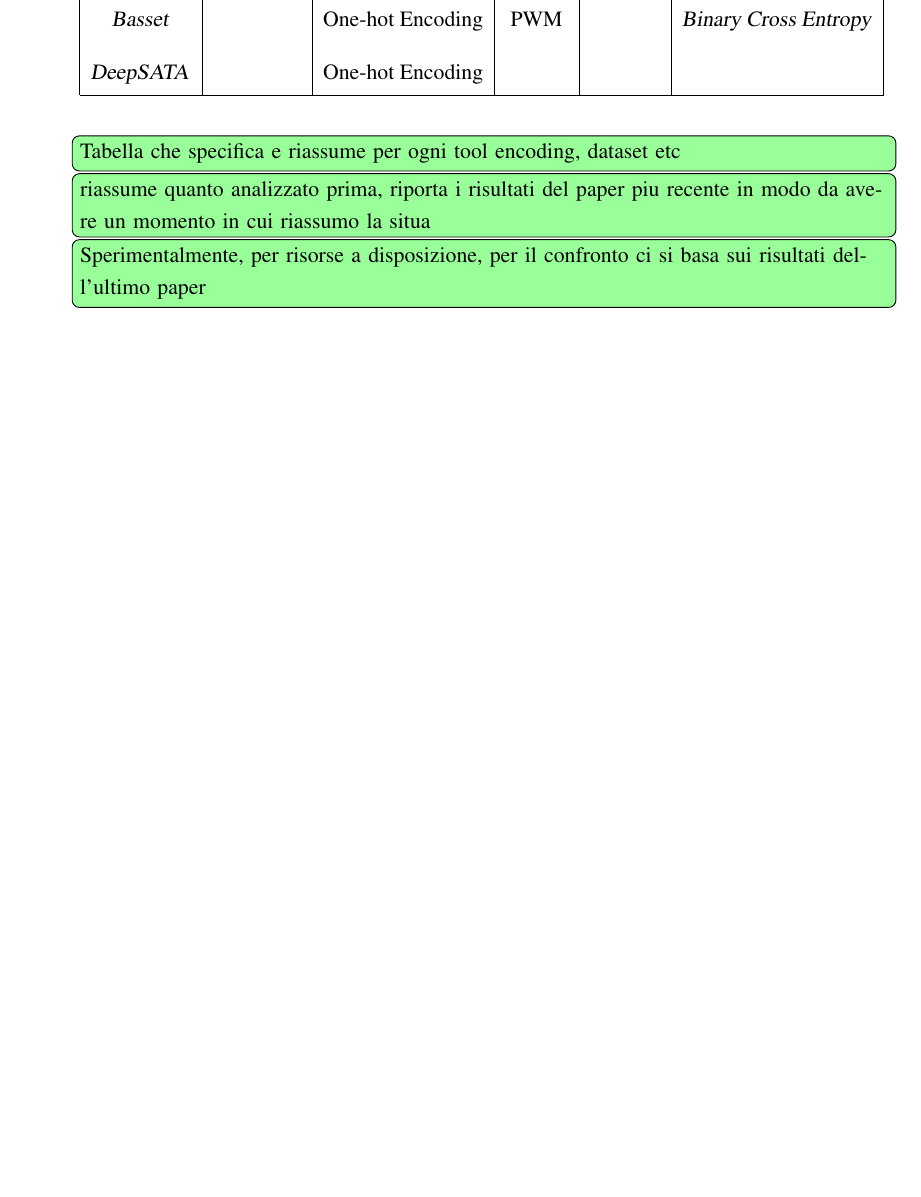
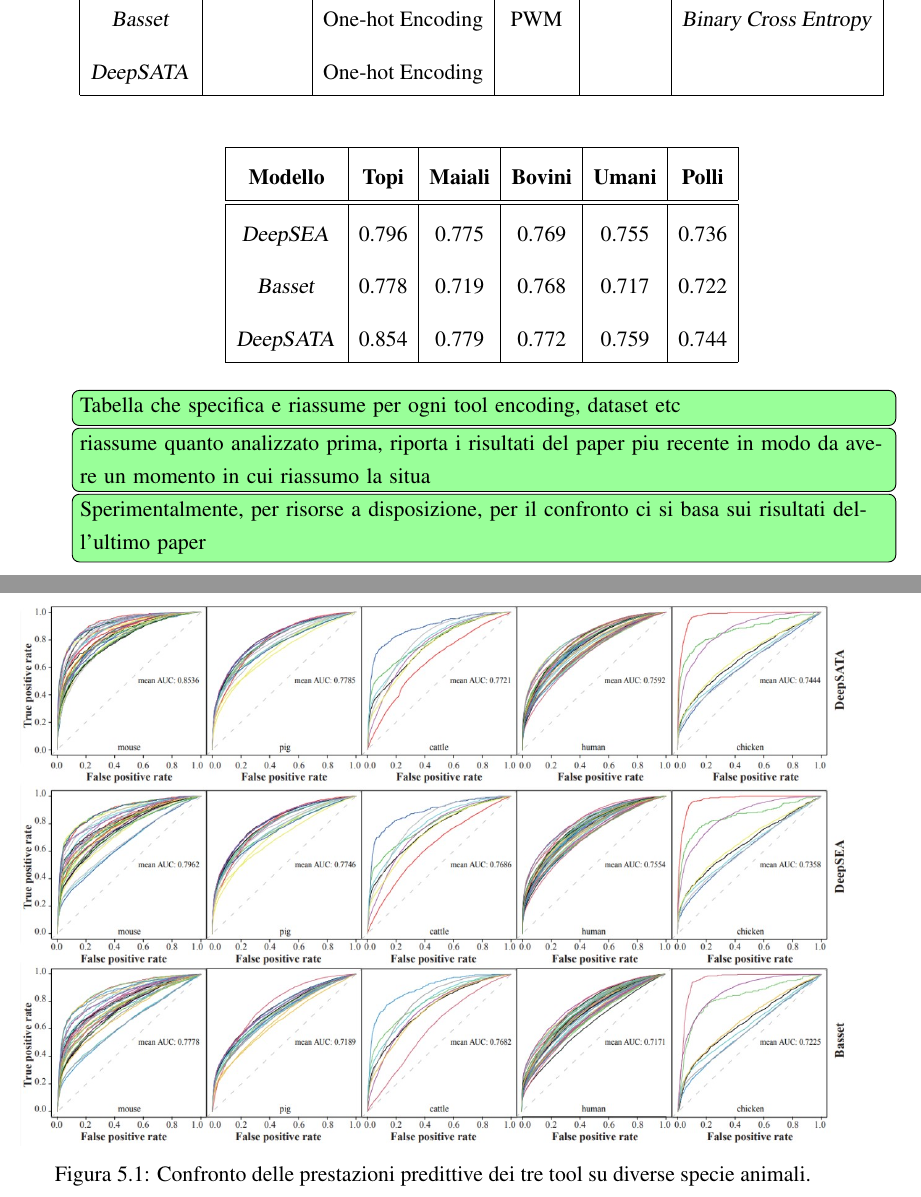
Before and after one commit to imAlessas/bioinformatics-bachelor-thesis, a LaTeX thesis (main.tex, which reads chapters/discussion.tex): part of page 43 of 53 before the commit and two parts of pages 43 and 44 of 53 after it, the two joined at a grey line, cut so that both start at the same text, the shorter picture padded with empty space. Compiled offline with XeLaTeX.

Commit message:
Update discussion.tex
Added image and deepSATA results

```diff
--- a/chapters/discussion.tex
+++ b/chapters/discussion.tex
@@ -21,7 +21,31 @@
     \renewcommand{\arraystretch}{1}
 \end{table}
 
-\
+
+
+
+\begin{table}[!h]
+    \centering
+    \renewcommand{\arraystretch}{2}
+    \begin{tabular}{|c|c|c|c|c|c|} % chktex-file 44
+        \hline % chktex-file 44
+        \textbf{Modello} & \textbf{Topi} & \textbf{Maiali} & \textbf{Bovini} & \textbf{Umani} & \textbf{Polli}\\
+        \hline\hline % chktex-file 44
+        \hyperref[sec:DeepSEA]{\textsl{DeepSEA}} & 0.796 & 0.775 & 0.769 & 0.755 & 0.736 \\
+        %
+        \hyperref[sec:Basset]{\textsl{Basset}} & 0.778 & 0.719 & 0.768 & 0.717 & 0.722 \\
+        %
+        \hyperref[sec:DeepSATA]{\textsl{DeepSATA}} & 0.854 & 0.779 & 0.772 & 0.759 & 0.744 \\
+        \hline
+    \end{tabular}
+    \renewcommand{\arraystretch}{1}
+\end{table}
+
+\begin{figure}[!b]
+    \centering
+    \includegraphics[width=1\textwidth]{assets/imgs/comparison.jpg}
+    \caption[Confronto delle prestazioni predittive dei tre tool su diverse specie animali.]{Confronto delle prestazioni predittive dei tre tool su diverse specie animali.}\label{fig:comparison}
+\end{figure}
 
 \todo{Tabella che specifica e riassume per ogni tool encoding, dataset etc}
 \todo{riassume quanto analizzato prima, riporta i risultati del paper piu recente in modo da avere un momento in cui riassumo la situa}
```
